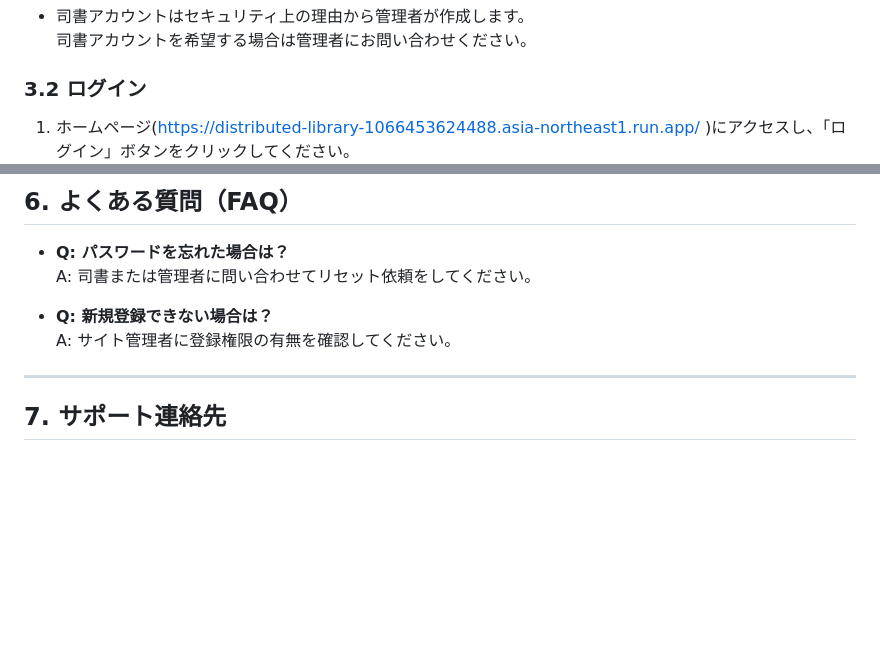
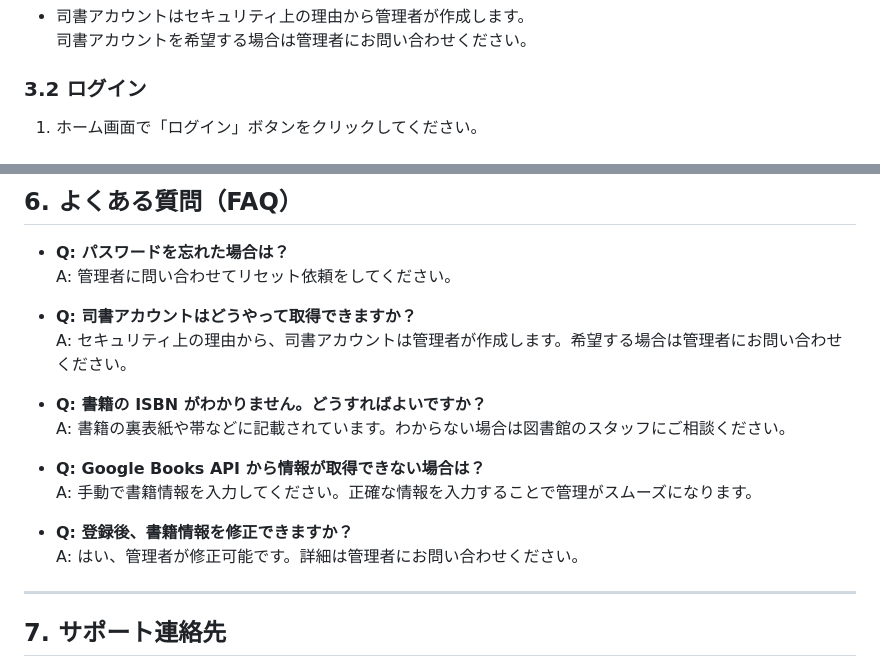
Before and after one commit to tomoki-shiozaki/distributed-library, a Markdown page: docs/manual/manual.md, 2 parts joined by grey strips. GitHub-like rendering; blank space fills up the shorter version.

Commit message:
docs(manual): add FAQ section

```diff
--- a/docs/manual/manual.md
+++ b/docs/manual/manual.md
@@ -55,7 +55,7 @@
 
 ### 3.2 ログイン
 
-1. ホームページ([https://distributed-library-1066453624488.asia-northeast1.run.app/](https://distributed-library-1066453624488.asia-northeast1.run.app/) )にアクセスし、「ログイン」ボタンをクリックしてください。
+1. ホーム画面で「ログイン」ボタンをクリックしてください。
    ![ホーム画面（ゲスト）](images/home_guest.png)
 2. ユーザー名とパスワードを入力し、ログインしてください。
    ![ログイン画面](images/login.png)
@@ -347,10 +347,19 @@
 ## 6. よくある質問（FAQ）
 
 - **Q: パスワードを忘れた場合は？**
-  A: 司書または管理者に問い合わせてリセット依頼をしてください。
+  A: 管理者に問い合わせてリセット依頼をしてください。
 
-- **Q: 新規登録できない場合は？**
-  A: サイト管理者に登録権限の有無を確認してください。
+- **Q: 司書アカウントはどうやって取得できますか？**
+  A: セキュリティ上の理由から、司書アカウントは管理者が作成します。希望する場合は管理者にお問い合わせください。
+
+- **Q: 書籍の ISBN がわかりません。どうすればよいですか？**
+  A: 書籍の裏表紙や帯などに記載されています。わからない場合は図書館のスタッフにご相談ください。
+
+- **Q: Google Books API から情報が取得できない場合は？**
+  A: 手動で書籍情報を入力してください。正確な情報を入力することで管理がスムーズになります。
+
+- **Q: 登録後、書籍情報を修正できますか？**
+  A: はい、管理者が修正可能です。詳細は管理者にお問い合わせください。
 
 ---
 
```
